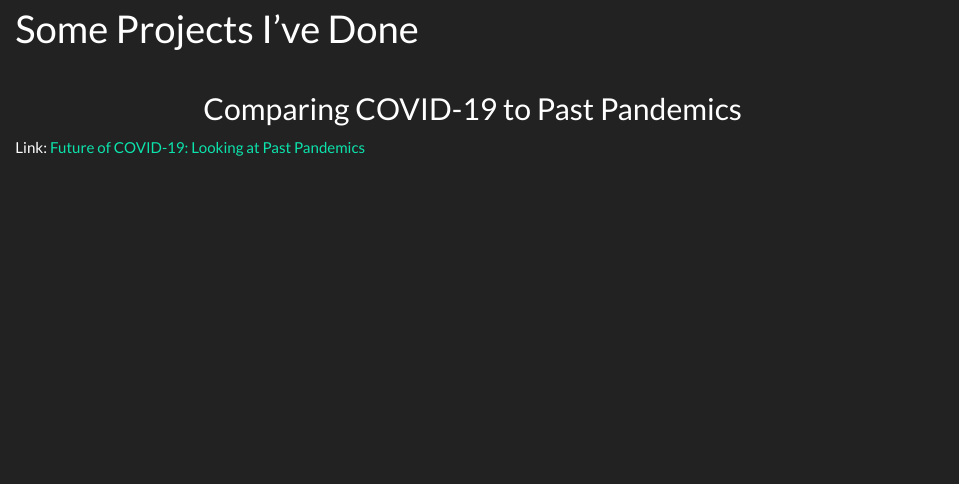
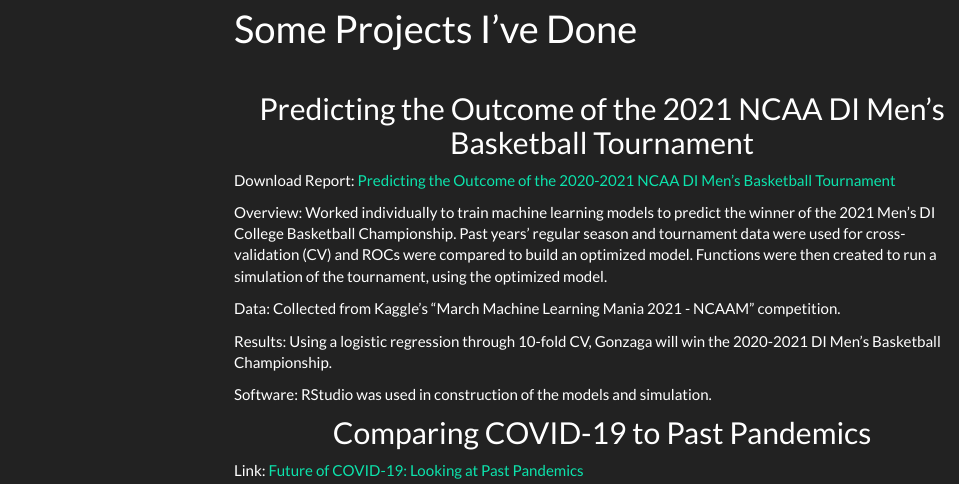
Before and after one commit to david-nemirovsky/david-nemirovsky.github.io, an R Markdown document (projects.Rmd): the page in a window 1100 px wide, from 70 px down. The pictures show the output file projects.html that the author committed with the source, opened offline; library style sheets and scripts come from the installed R packages; menus at the side of the page are left out.

Commit message:
added DS midterm project

```diff
--- a/projects.Rmd
+++ b/projects.Rmd
@@ -8,6 +8,18 @@ output:
 ---
 
 <br>
+
+## Predicting the Outcome of the 2021 NCAA DI Men’s Basketball Tournament
+
+Download Report: [Predicting the 2020-2021 NCAA DI Men’s Basketball Tournament](tourney_proj.pdf)
+
+Overview: Worked individually to train machine learning models to predict the winner of the 2021 Men’s DI College Basketball Championship. Past years’ regular season and tournament data were used for cross-validation (CV) and ROCs were compared to build an optimized model. Functions were then created to run a simulation of the tournament, using the optimized model.
+
+Data: Collected from Kaggle's "March Machine Learning Mania 2021 - NCAAM" competition.
+
+Results: Using a logistic regression through 10-fold CV, Gonzaga will win the 2020-2021 DI Men's Basketball Championship.
+
+Software: RStudio was used in construction of the models and simulation.
 
 ## Comparing COVID-19 to Past Pandemics
 
```
Also changed, not shown: resume.Rmd (+0 -12 lines), projects.html, resume.html, tourney_proj.pdf (added), projects.Rmd (2 more changed lines).
